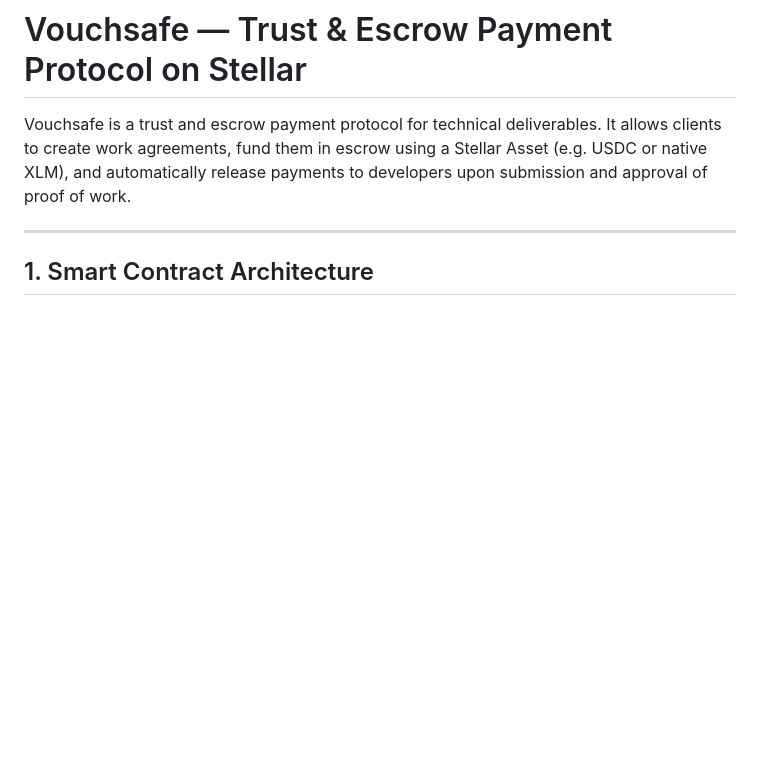
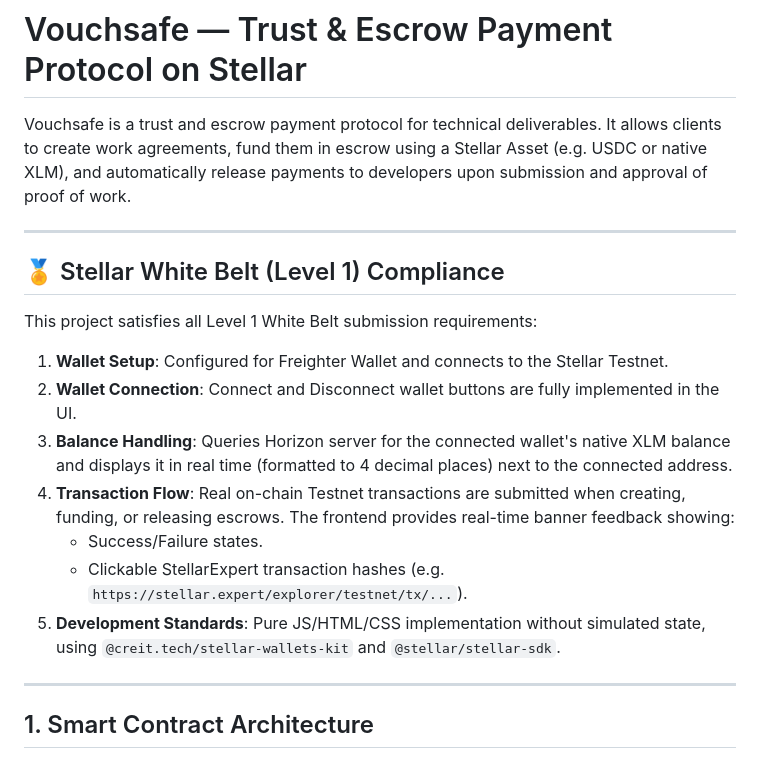
Before and after one commit to dollyraikwarr/Vouchsafe, a Markdown page: README.md, the part around the change. GitHub-like rendering; blank space fills up the shorter version.

Commit message:
docs: add Level 1 White Belt compliance section in README.md

```diff
--- a/README.md
+++ b/README.md
@@ -1,6 +1,18 @@
 # Vouchsafe — Trust & Escrow Payment Protocol on Stellar
 
 Vouchsafe is a trust and escrow payment protocol for technical deliverables. It allows clients to create work agreements, fund them in escrow using a Stellar Asset (e.g. USDC or native XLM), and automatically release payments to developers upon submission and approval of proof of work.
+
+---
+
+## 🏅 Stellar White Belt (Level 1) Compliance
+This project satisfies all Level 1 White Belt submission requirements:
+1. **Wallet Setup**: Configured for Freighter Wallet and connects to the Stellar Testnet.
+2. **Wallet Connection**: Connect and Disconnect wallet buttons are fully implemented in the UI.
+3. **Balance Handling**: Queries Horizon server for the connected wallet's native XLM balance and displays it in real time (formatted to 4 decimal places) next to the connected address.
+4. **Transaction Flow**: Real on-chain Testnet transactions are submitted when creating, funding, or releasing escrows. The frontend provides real-time banner feedback showing:
+   - Success/Failure states.
+   - Clickable StellarExpert transaction hashes (e.g. `https://stellar.expert/explorer/testnet/tx/...`).
+5. **Development Standards**: Pure JS/HTML/CSS implementation without simulated state, using `@creit.tech/stellar-wallets-kit` and `@stellar/stellar-sdk`.
 
 ---
 
```
